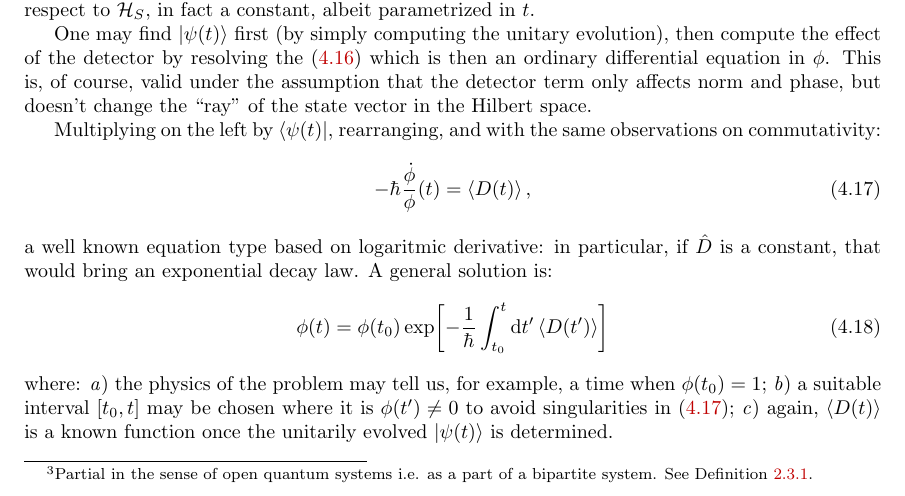
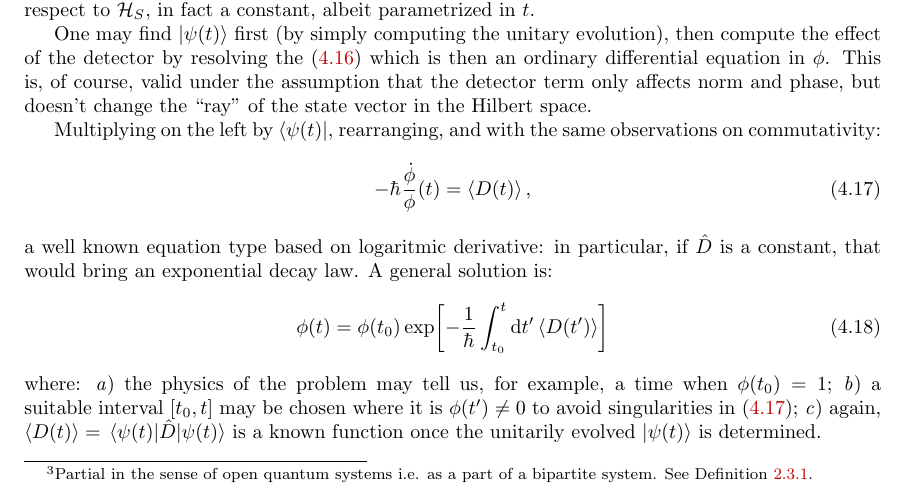
Before and after one commit to gderosa/timeq, a LaTeX thesis (tex/main.tex, which reads tex/irrev/compare.tex): part of page 46 of 72, cut so that both start at the same text. Compiled offline with pdfLaTeX.

Commit message:
mean val

```diff
--- a/tex/irrev/compare.tex
+++ b/tex/irrev/compare.tex
@@ -69,6 +69,6 @@ where:
     a suitable interval $\qty[t_0, t]$ may be chosen where it is $\phi(t') \ne 0$
     to avoid singularities in \eqref{eq:phi_diffeq_simpler};
   \item
-    again, $\ev{D(t)}$ is a known function
+    again, $\ev{D(t)} = \mel{\psi(t)}{\hat{D}}{\psi(t)}$ is a known function
     once the unitarily evolved $\ket{\psi(t)}$ is determined.
 \end{enumerate*}
```
